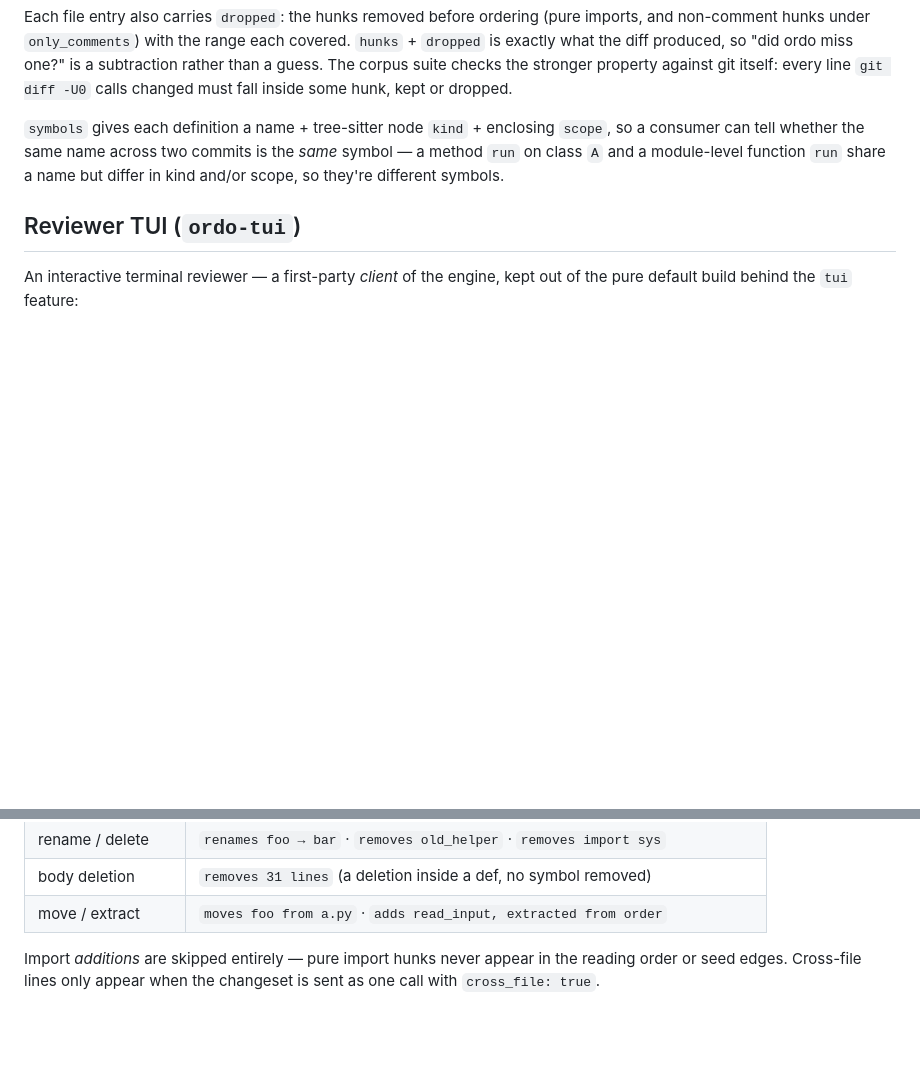
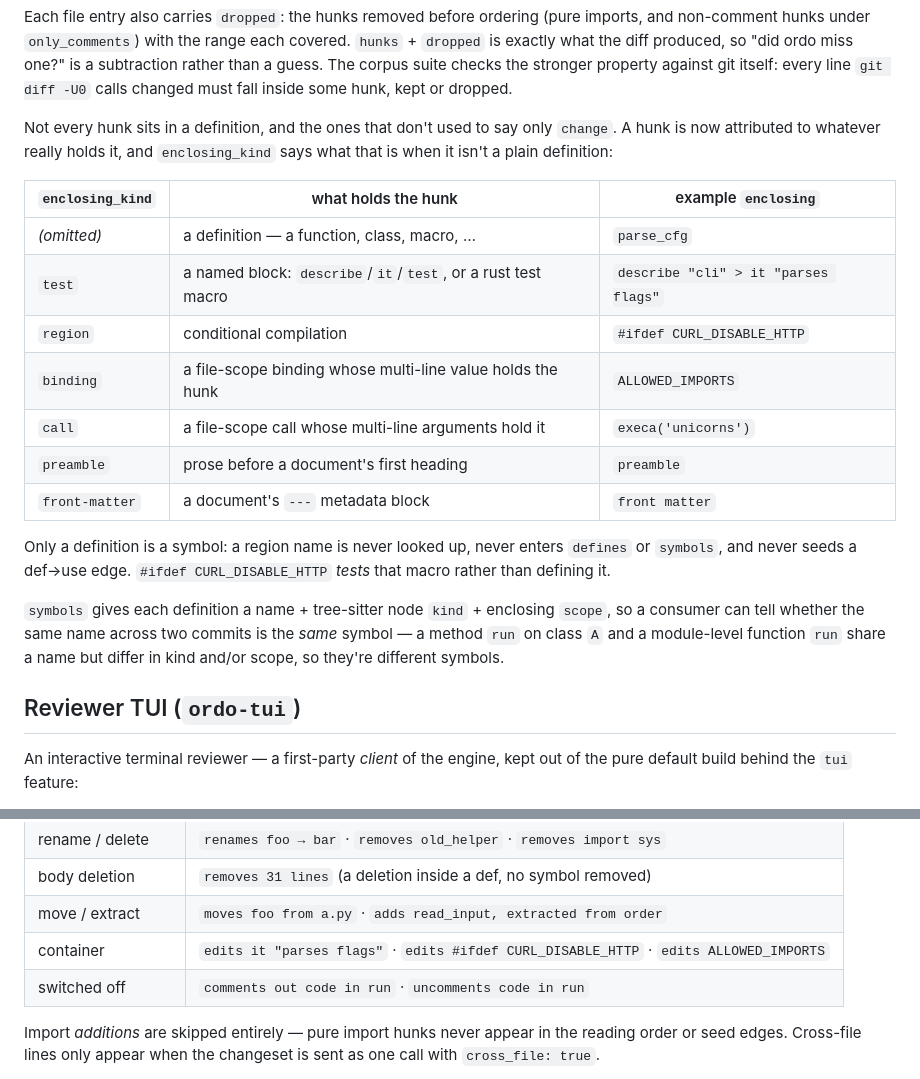
Before and after one commit to FoamScience/ordo, a Markdown page: README.md, 2 parts joined by grey strips. GitHub-like rendering; folded sections open; blank space fills up the shorter version.

Commit message:
docs: container kinds and the rationales they produce

```diff
--- a/README.md
+++ b/README.md
@@ -113,6 +113,24 @@ covered. `hunks` + `dropped` is exactly what the diff produced, so "did ordo
 miss one?" is a subtraction rather than a guess. The corpus suite checks the
 stronger property against git itself: every line `git diff -U0` calls changed
 must fall inside some hunk, kept or dropped.
+
+Not every hunk sits in a definition, and the ones that don't used to say only
+`change`. A hunk is now attributed to whatever really holds it, and
+`enclosing_kind` says what that is when it isn't a plain definition:
+
+| `enclosing_kind` | what holds the hunk | example `enclosing` |
+| --- | --- | --- |
+| *(omitted)* | a definition — a function, class, macro, … | `parse_cfg` |
+| `test` | a named block: `describe`/`it`/`test`, or a rust test macro | `describe "cli" > it "parses flags"` |
+| `region` | conditional compilation | `#ifdef CURL_DISABLE_HTTP` |
+| `binding` | a file-scope binding whose multi-line value holds the hunk | `ALLOWED_IMPORTS` |
+| `call` | a file-scope call whose multi-line arguments hold it | `execa('unicorns')` |
+| `preamble` | prose before a document's first heading | `preamble` |
+| `front-matter` | a document's `---` metadata block | `front matter` |
+
+Only a definition is a symbol: a region name is never looked up, never enters
+`defines` or `symbols`, and never seeds a def→use edge. `#ifdef CURL_DISABLE_HTTP`
+*tests* that macro rather than defining it.
 
 `symbols` gives each definition a name + tree-sitter node `kind` + enclosing
 `scope`, so a consumer can tell whether the same name across two commits is the
@@ -300,6 +318,8 @@ never conflated under the enclosing `main`.
 | rename / delete | `renames foo → bar` · `removes old_helper` · `removes import sys` |
 | body deletion | `removes 31 lines` (a deletion inside a def, no symbol removed) |
 | move / extract | `moves foo from a.py` · `adds read_input, extracted from order` |
+| container | `edits it "parses flags"` · `edits #ifdef CURL_DISABLE_HTTP` · `edits ALLOWED_IMPORTS` |
+| switched off | `comments out code in run` · `uncomments code in run` |
 
 Import *additions* are skipped entirely — pure import hunks never appear in
 the reading order or seed edges. Cross-file lines only appear when the
```
